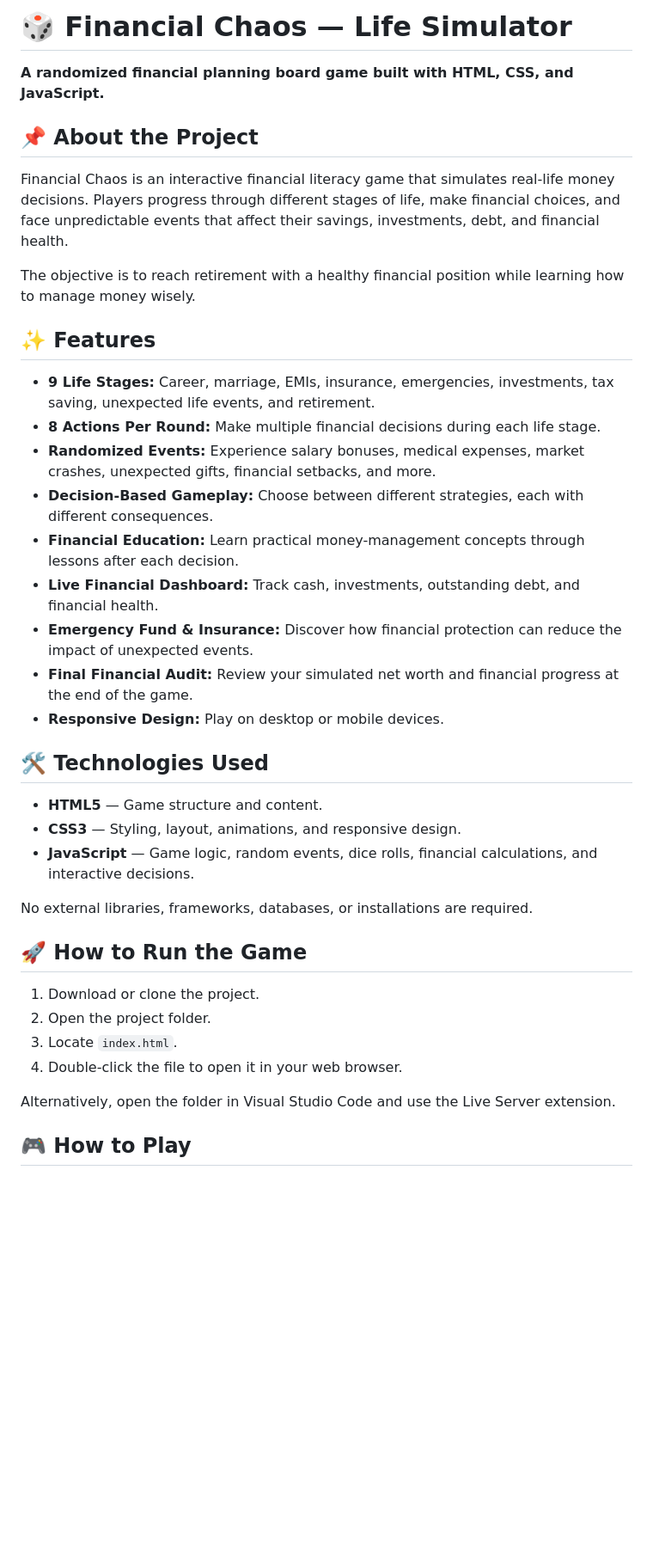
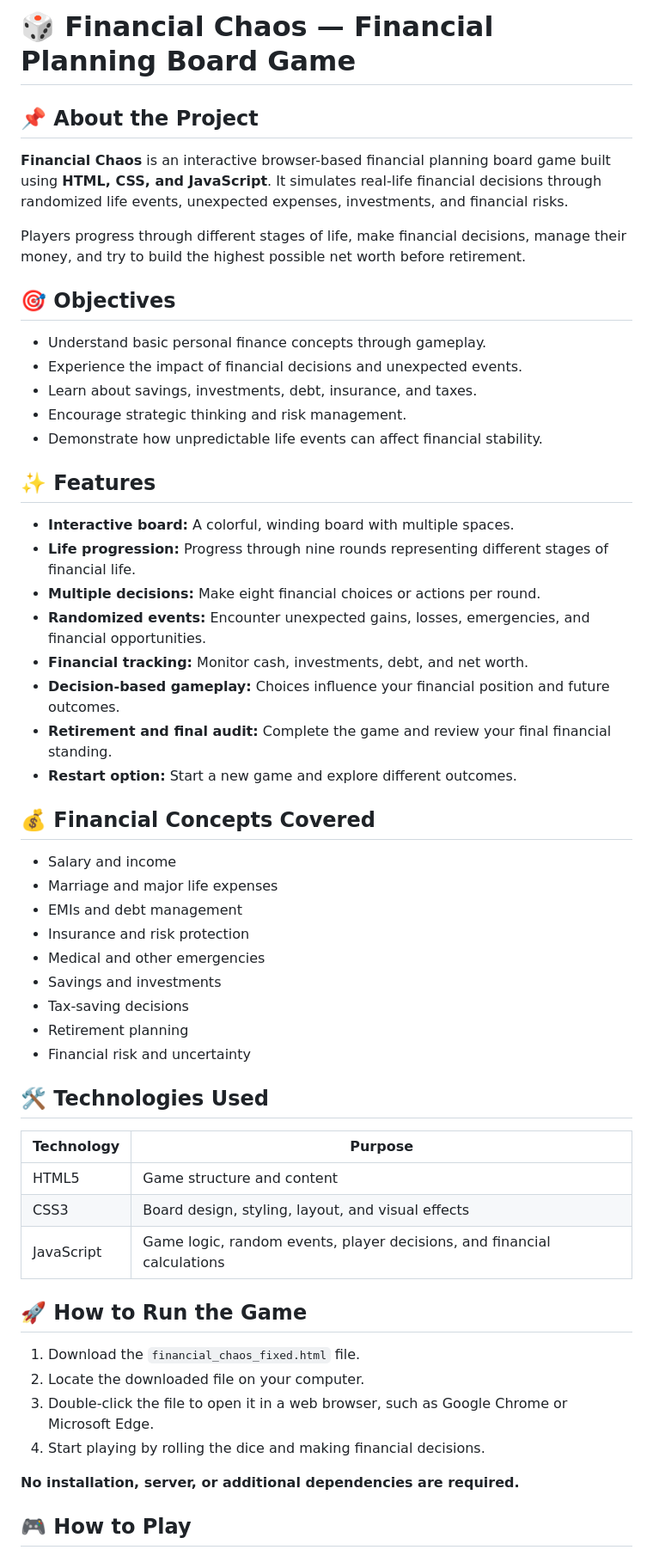
Before and after one commit to Riiidhiiii/Financial_Planning_game, a Markdown page: readme.md, the part around one of its changes. Shown at 86% size. GitHub-like rendering; blank space fills up the shorter version.

```diff
--- a/readme.md
+++ b/readme.md
@@ -1,41 +1,58 @@
-# 🎲 Financial Chaos — Life Simulator
-
-**A randomized financial planning board game built with HTML, CSS, and JavaScript.**
+# 🎲 Financial Chaos — Financial Planning Board Game
 
 ## 📌 About the Project
 
-Financial Chaos is an interactive financial literacy game that simulates real-life money decisions. Players progress through different stages of life, make financial choices, and face unpredictable events that affect their savings, investments, debt, and financial health.
+**Financial Chaos** is an interactive browser-based financial planning board game built using **HTML, CSS, and JavaScript**. It simulates real-life financial decisions through randomized life events, unexpected expenses, investments, and financial risks.
 
-The objective is to reach retirement with a healthy financial position while learning how to manage money wisely.
+Players progress through different stages of life, make financial decisions, manage their money, and try to build the highest possible net worth before retirement.
+
+## 🎯 Objectives
+
+- Understand basic personal finance concepts through gameplay.
+- Experience the impact of financial decisions and unexpected events.
+- Learn about savings, investments, debt, insurance, and taxes.
+- Encourage strategic thinking and risk management.
+- Demonstrate how unpredictable life events can affect financial stability.
 
 ## ✨ Features
 
-- **9 Life Stages:** Career, marriage, EMIs, insurance, emergencies, investments, tax saving, unexpected life events, and retirement.
-- **8 Actions Per Round:** Make multiple financial decisions during each life stage.
-- **Randomized Events:** Experience salary bonuses, medical expenses, market crashes, unexpected gifts, financial setbacks, and more.
-- **Decision-Based Gameplay:** Choose between different strategies, each with different consequences.
-- **Financial Education:** Learn practical money-management concepts through lessons after each decision.
-- **Live Financial Dashboard:** Track cash, investments, outstanding debt, and financial health.
-- **Emergency Fund & Insurance:** Discover how financial protection can reduce the impact of unexpected events.
-- **Final Financial Audit:** Review your simulated net worth and financial progress at the end of the game.
-- **Responsive Design:** Play on desktop or mobile devices.
+- **Interactive board:** A colorful, winding board with multiple spaces.
+- **Life progression:** Progress through nine rounds representing different stages of financial life.
+- **Multiple decisions:** Make eight financial choices or actions per round.
+- **Randomized events:** Encounter unexpected gains, losses, emergencies, and financial opportunities.
+- **Financial tracking:** Monitor cash, investments, debt, and net worth.
+- **Decision-based gameplay:** Choices influence your financial position and future outcomes.
+- **Retirement and final audit:** Complete the game and review your final financial standing.
+- **Restart option:** Start a new game and explore different outcomes.
+
+## 💰 Financial Concepts Covered
+
+- Salary and income
+- Marriage and major life expenses
+- EMIs and debt management
+- Insurance and risk protection
+- Medical and other emergencies
+- Savings and investments
+- Tax-saving decisions
+- Retirement planning
+- Financial risk and uncertainty
 
 ## 🛠️ Technologies Used
 
-- **HTML5** — Game structure and content.
-- **CSS3** — Styling, layout, animations, and responsive design.
-- **JavaScript** — Game logic, random events, dice rolls, financial calculations, and interactive decisions.
-
-No external libraries, frameworks, databases, or installations are required.
+| Technology | Purpose |
+|---|---|
+| HTML5 | Game structure and content |
+| CSS3 | Board design, styling, layout, and visual effects |
+| JavaScript | Game logic, random events, player decisions, and financial calculations |
 
 ## 🚀 How to Run the Game
 
-1. Download or clone the project.
-2. Open the project folder.
-3. Locate `index.html`.
-4. Double-click the file to open it in your web browser.
+1. Download the `financial_chaos_fixed.html` file.
+2. Locate the downloaded file on your computer.
+3. Double-click the file to open it in a web browser, such as Google Chrome or Microsoft Edge.
+4. Start playing by rolling the dice and making financial decisions.
 
-Alternatively, open the folder in Visual Studio Code and use the Live Server extension.
+**No installation, server, or additional dependencies are required.**
 
 ## 🎮 How to Play
 
```
Also changed, not shown: other parts of readme.md (+38 -35 lines).
